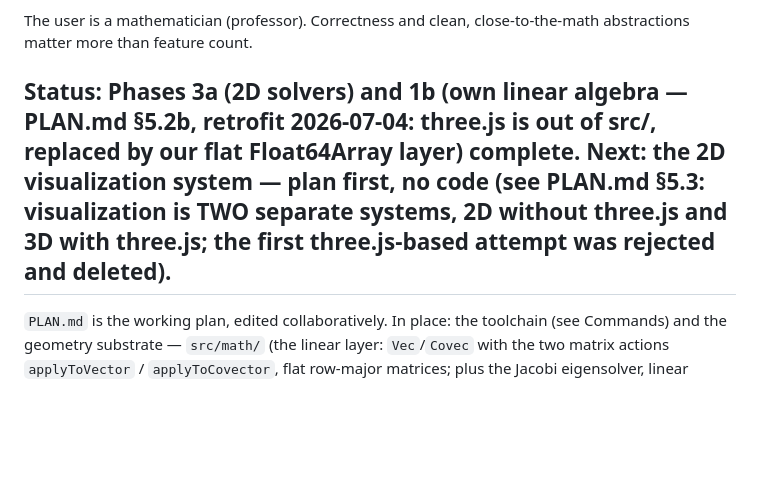
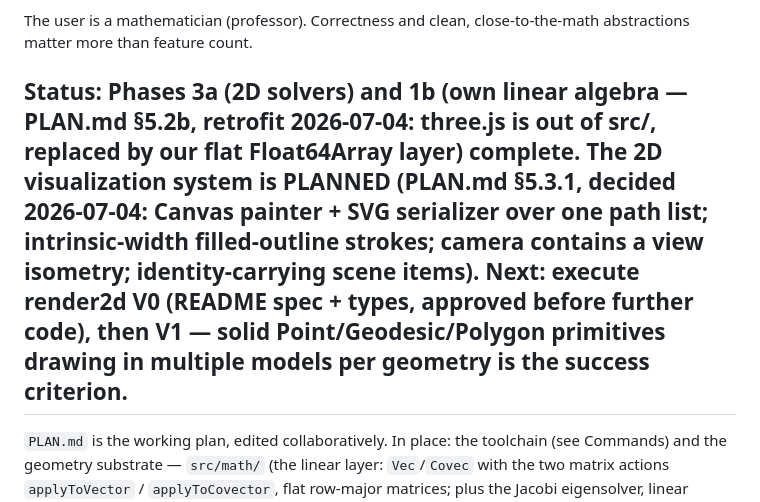
Before and after one commit to stevejtrettel/coxeter-viz, a Markdown page: CLAUDE.md, the part around the change. Rendered like a GitHub page; blank space fills up the shorter version.

```diff
--- a/CLAUDE.md
+++ b/CLAUDE.md
@@ -16,7 +16,7 @@ package drives it through a pure group-theoretic seam.
 The user is a mathematician (professor). Correctness and clean,
 close-to-the-math abstractions matter more than feature count.
 
-## Status: Phases 3a (2D solvers) and 1b (own linear algebra — PLAN.md §5.2b, retrofit 2026-07-04: three.js is out of src/, replaced by our flat Float64Array layer) complete. Next: the 2D visualization system — plan first, no code (see PLAN.md §5.3: visualization is TWO separate systems, 2D without three.js and 3D with three.js; the first three.js-based attempt was rejected and deleted).
+## Status: Phases 3a (2D solvers) and 1b (own linear algebra — PLAN.md §5.2b, retrofit 2026-07-04: three.js is out of src/, replaced by our flat Float64Array layer) complete. The 2D visualization system is PLANNED (PLAN.md §5.3.1, decided 2026-07-04: Canvas painter + SVG serializer over one path list; intrinsic-width filled-outline strokes; camera contains a view isometry; identity-carrying scene items). Next: execute render2d V0 (README spec + types, approved before further code), then V1 — solid Point/Geodesic/Polygon primitives drawing in multiple models per geometry is the success criterion.
 
 `PLAN.md` is the working plan, edited collaboratively. In place: the
 toolchain (see Commands) and the geometry substrate — `src/math/` (the
```
Also changed, not shown: PLAN.md (+58 -0 lines).
